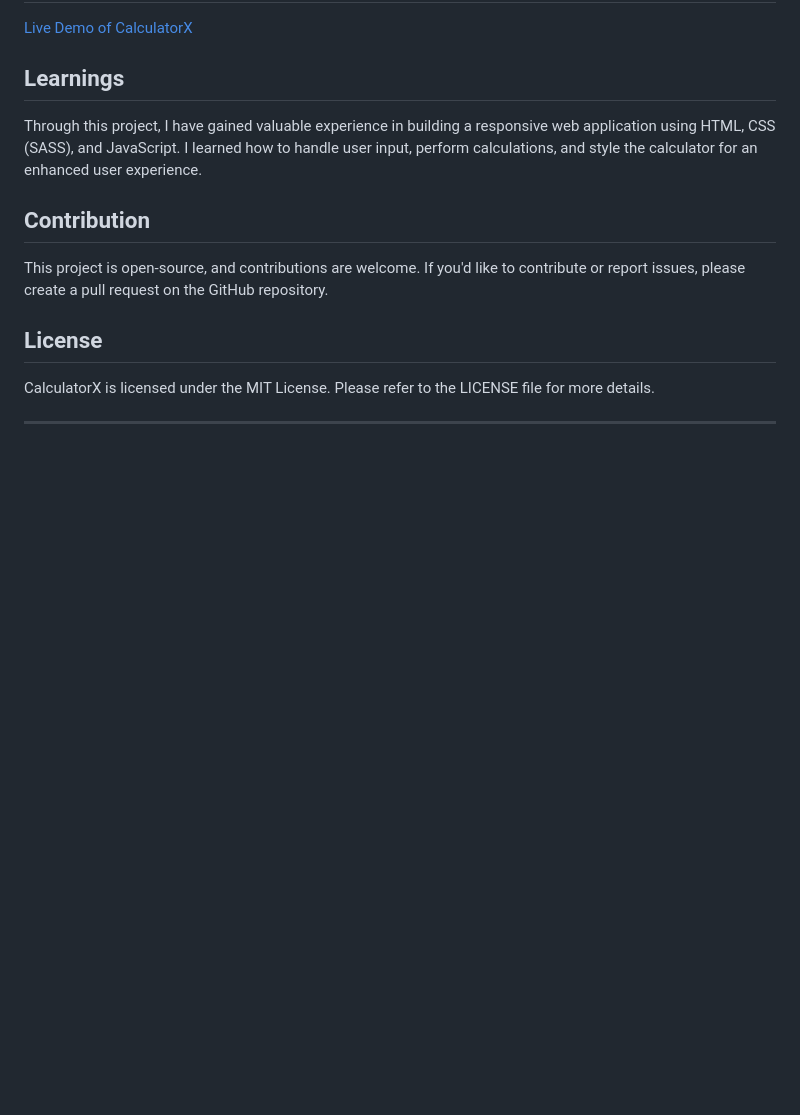
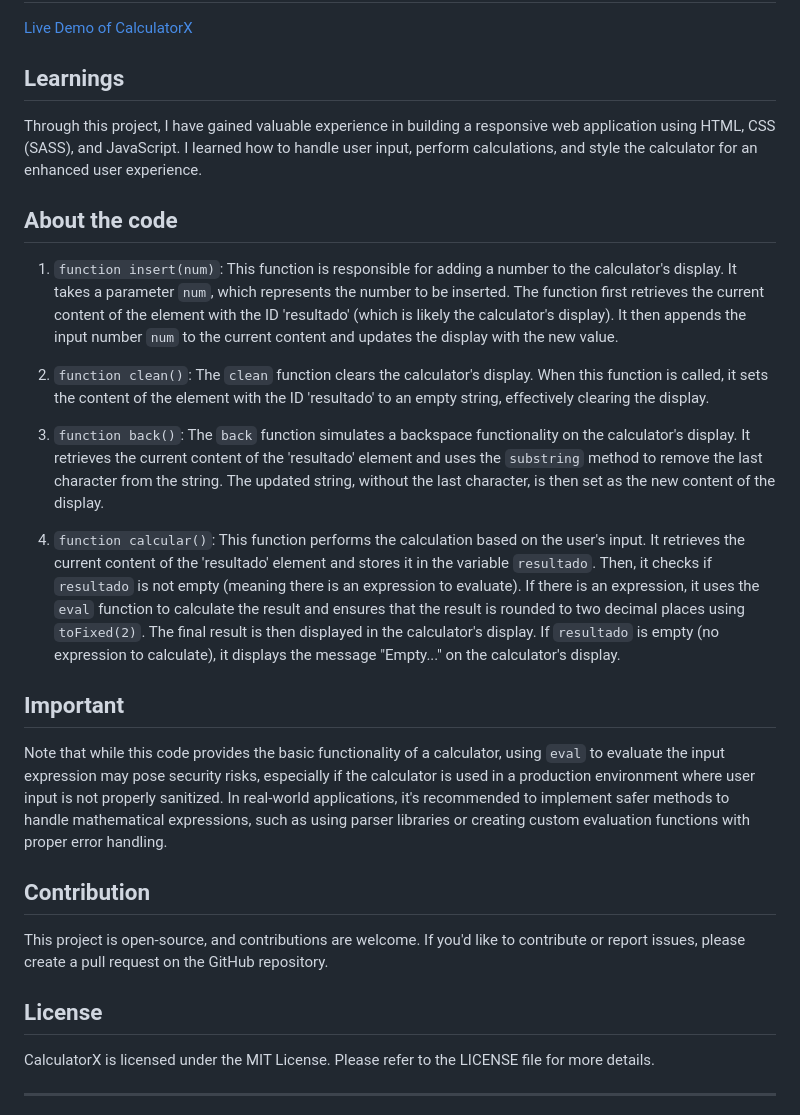
Before and after one commit to malanski/CalculatorX, a Markdown page: README.md, the part around the change. Rendered like a GitHub page; blank space fills up the shorter version.

```diff
--- a/README.md
+++ b/README.md
@@ -77,6 +77,20 @@ The CalculatorX project can be deployed and hosted on platforms like GitHub Page
 
 Through this project, I have gained valuable experience in building a responsive web application using HTML, CSS (SASS), and JavaScript. I learned how to handle user input, perform calculations, and style the calculator for an enhanced user experience.
 
+## About the code
+
+1. `function insert(num)`: This function is responsible for adding a number to the calculator's display. It takes a parameter `num`, which represents the number to be inserted. The function first retrieves the current content of the element with the ID 'resultado' (which is likely the calculator's display). It then appends the input number `num` to the current content and updates the display with the new value.
+
+2. `function clean()`: The `clean` function clears the calculator's display. When this function is called, it sets the content of the element with the ID 'resultado' to an empty string, effectively clearing the display.
+
+3. `function back()`: The `back` function simulates a backspace functionality on the calculator's display. It retrieves the current content of the 'resultado' element and uses the `substring` method to remove the last character from the string. The updated string, without the last character, is then set as the new content of the display.
+
+4. `function calcular()`: This function performs the calculation based on the user's input. It retrieves the current content of the 'resultado' element and stores it in the variable `resultado`. Then, it checks if `resultado` is not empty (meaning there is an expression to evaluate). If there is an expression, it uses the `eval` function to calculate the result and ensures that the result is rounded to two decimal places using `toFixed(2)`. The final result is then displayed in the calculator's display. If `resultado` is empty (no expression to calculate), it displays the message "Empty..." on the calculator's display.
+
+
+## Important
+
+Note that while this code provides the basic functionality of a calculator, using `eval` to evaluate the input expression may pose security risks, especially if the calculator is used in a production environment where user input is not properly sanitized. In real-world applications, it's recommended to implement safer methods to handle mathematical expressions, such as using parser libraries or creating custom evaluation functions with proper error handling.
 ## Contribution
 
 This project is open-source, and contributions are welcome. If you'd like to contribute or report issues, please create a pull request on the GitHub repository.
```
